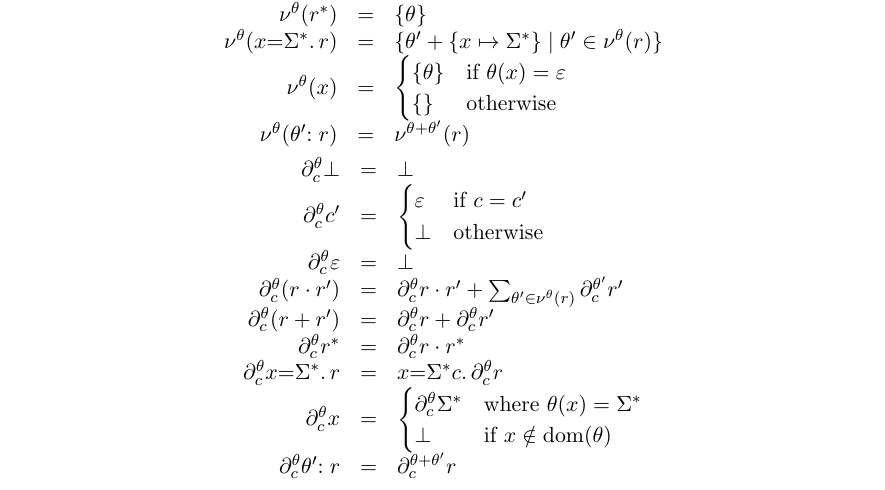
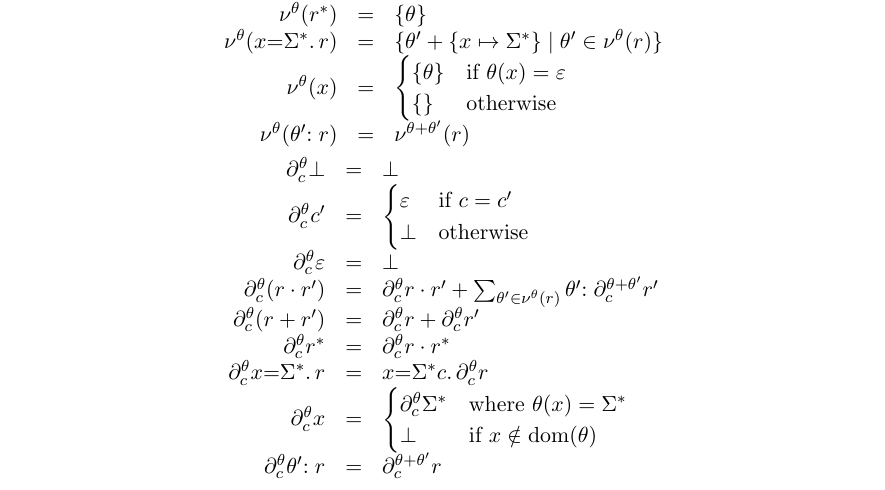
Before and after one commit to Zankoku-Okuno/regex-bird, a LaTeX paper (docs/backref-regex.tex): part of the page, cut so that both start at the same text. Compiled offline with pdfLaTeX.

```diff
--- a/docs/backref-regex.tex
+++ b/docs/backref-regex.tex
@@ -79,7 +79,7 @@
 \partial_c^\theta \varepsilon &=& \bot \\
 \partial_c^\theta (r\cdot r') &=&
 	\partial_c^\theta r\cdot r' +
-	\sum_{\theta' \in \nu^\theta(r)} \partial_c^{\theta'} r' \\
+	\sum_{\theta' \in \nu^\theta(r)} \theta'{: \partial_c^{\theta+\theta'} r'} \\
 \partial_c^\theta (r + r') &=& \partial_c^\theta r + \partial_c^\theta r' \\
 \partial_c^\theta r^* &=& \partial_c^\theta r\cdot r^* \\
 \partial_c^\theta x{=}\Sigma^*.\,r &=& x{=}\Sigma^*c.\,\partial_c^\theta r \\
```
Also changed, not shown: package.yaml (+1 -0 lines), docs/backref-regex.pdf, 3 other files.
